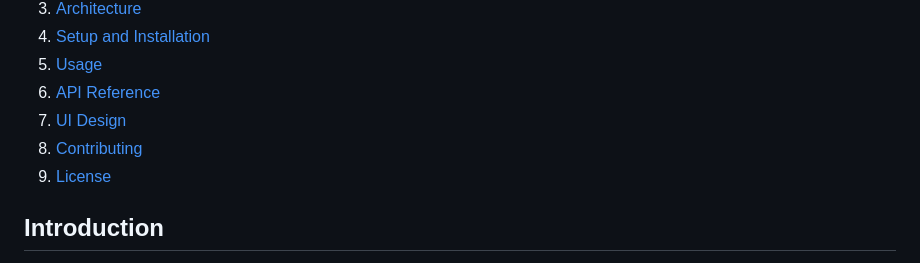
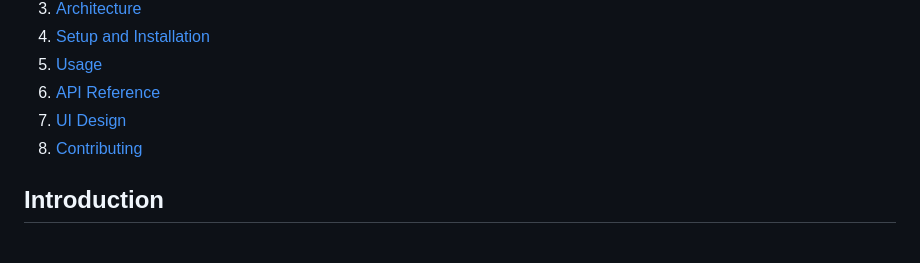
Before and after one commit to AnshAviKhanna/DriveSafe, a Markdown page: README.md, the part around the change. GitHub-like rendering.

```diff
--- a/README.md
+++ b/README.md
@@ -14,7 +14,6 @@ DriveSafe is a mobile application designed to detect driver drowsiness in real-t
 6. [API Reference](#api-reference)
 7. [UI Design](#ui-design)
 8. [Contributing](#contributing)
-9. [License](#license)
 
 ## Introduction
 
```
